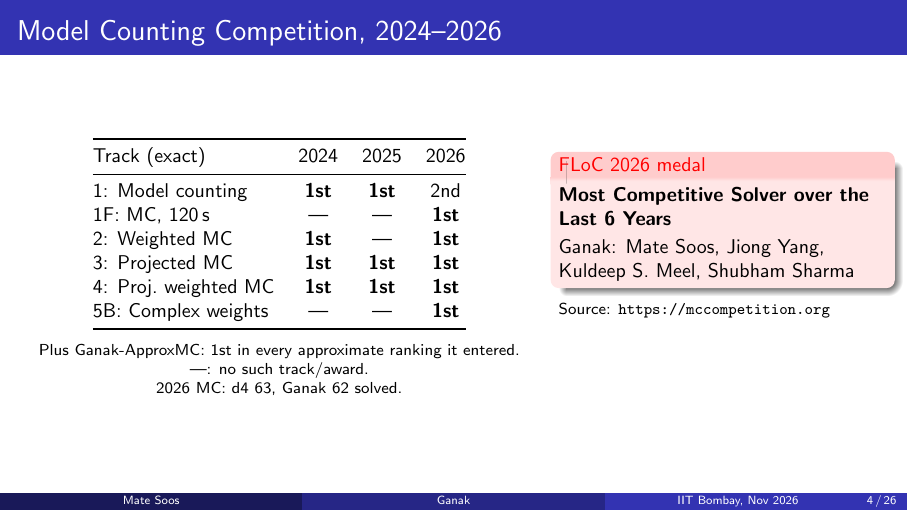
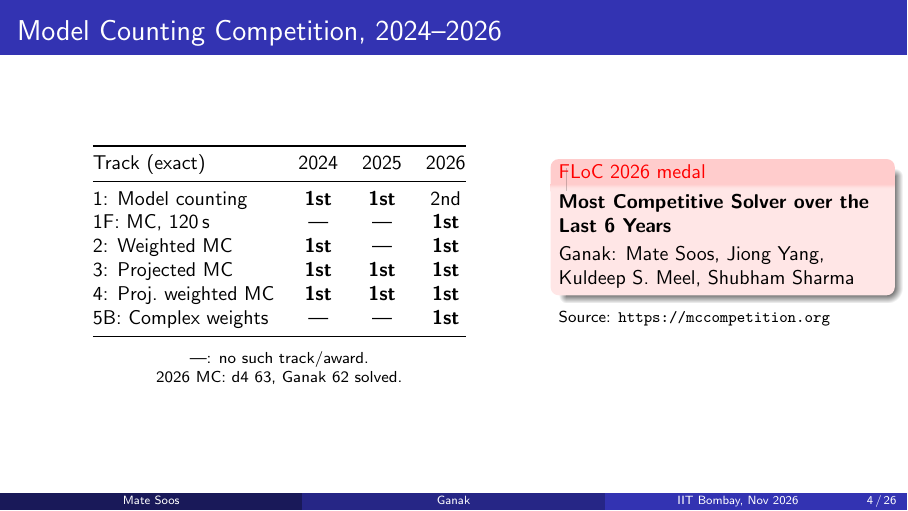
Before and after one commit to meelgroup/ganak-presentation, LaTeX slides (presentation.tex): page 4 of 26. Compiled offline with pdfLaTeX.

Commit message:
MCC slide: drop the Ganak-ApproxMC line
Co-Authored-By: Claude Opus 5.5 <noreply@anthropic.com>

```diff
--- a/presentation.tex
+++ b/presentation.tex
@@ -129,7 +129,6 @@
 
       \medskip
       \scriptsize
-      Plus Ganak-ApproxMC: 1st in every approximate ranking it entered.\\
       ---: no such track/award.\\
       2026 MC: \dfour{} 63, \ganak{} 62 solved.
     \end{column}
```
